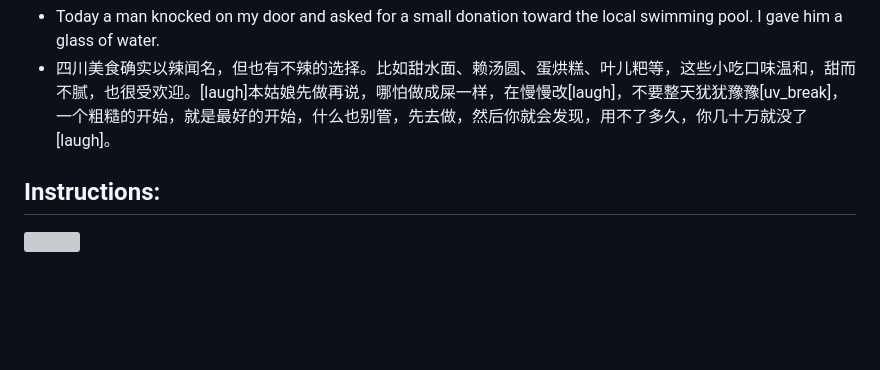
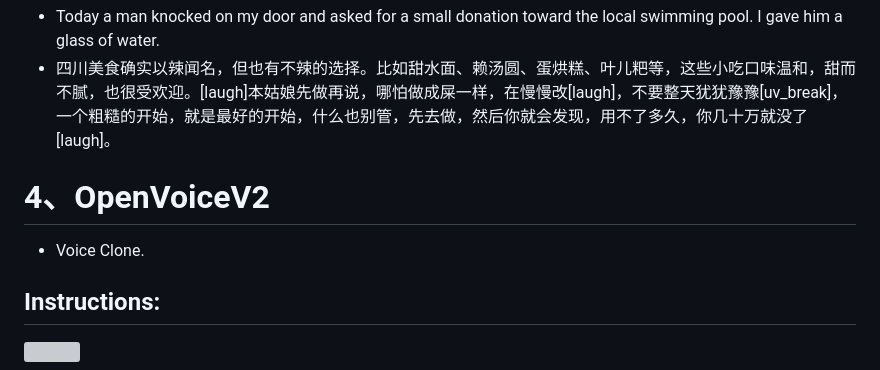
Before and after one commit to zmwv823/ComfyUI-UL, a Markdown page: Audio/README.md, the part around the change. GitHub-like rendering; blank space fills up the shorter version; grey boxes are pictures that could not be loaded.

Commit message:
Update README.md
Former-commit-id: a68a45691f5ca15518a9bf2d91a93438893c1c05

```diff
--- a/Audio/README.md
+++ b/Audio/README.md
@@ -41,6 +41,8 @@
 # 3、ChatTTS
 - Today a man knocked on my door and asked for a small donation toward the local swimming pool. I gave him a glass of water.
 - 四川美食确实以辣闻名，但也有不辣的选择。比如甜水面、赖汤圆、蛋烘糕、叶儿粑等，这些小吃口味温和，甜而不腻，也很受欢迎。[laugh]本姑娘先做再说，哪怕做成屎一样，在慢慢改[laugh]，不要整天犹犹豫豫[uv_break]，一个粗糙的开始，就是最好的开始，什么也别管，先去做，然后你就会发现，用不了多久，你几十万就没了[laugh]。
+# 4、OpenVoiceV2
+- Voice Clone.
 ## Instructions:
 ![](./assets/ChatTTS-Instructions.png)
 # 4、Workflow
```
